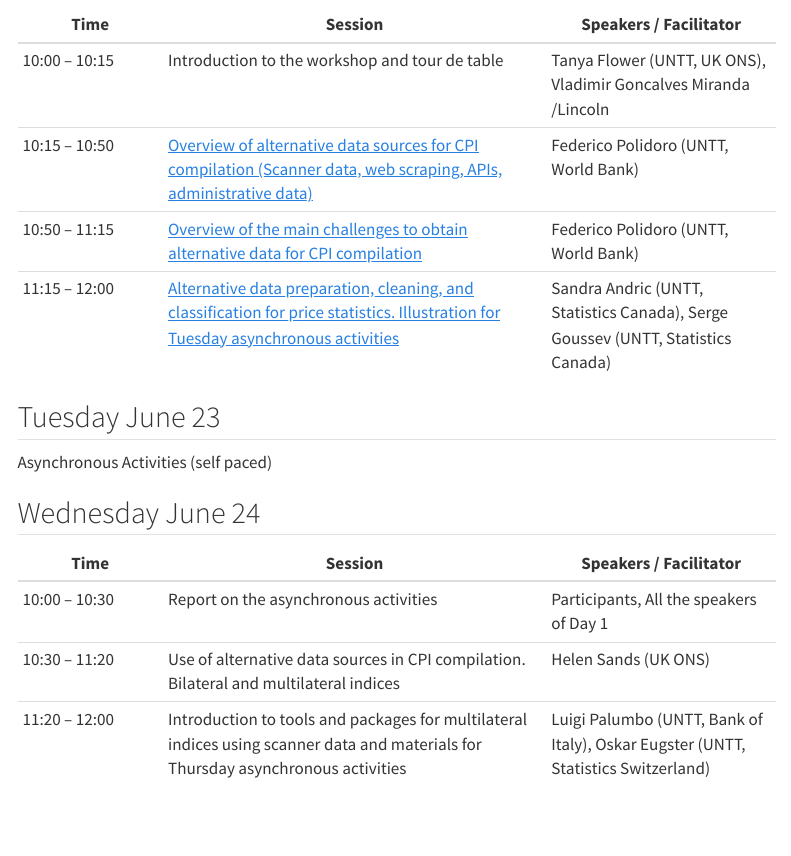
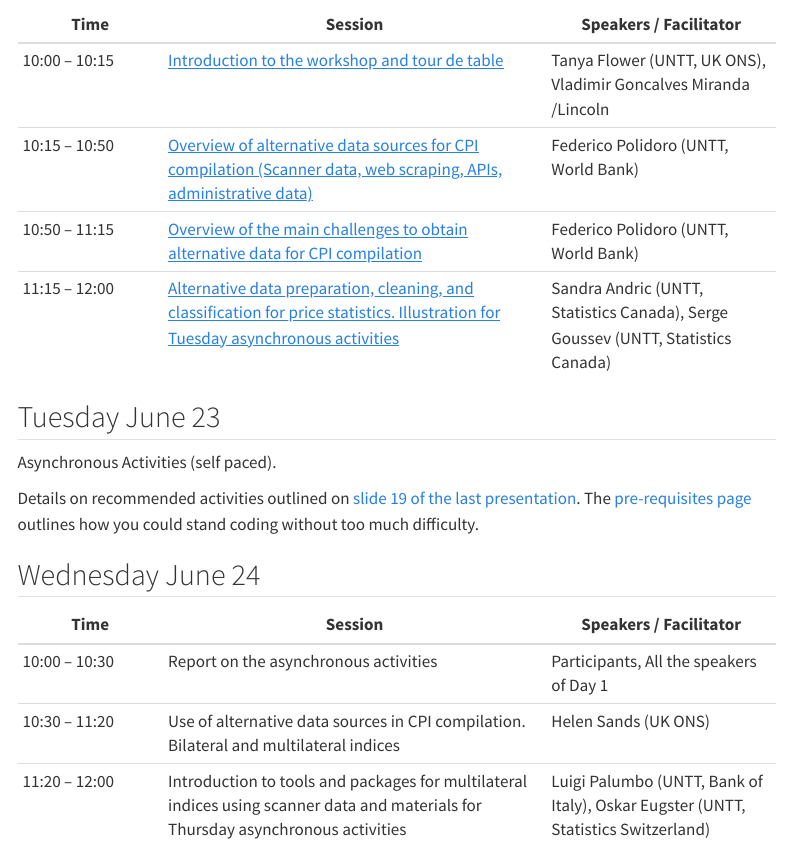
Before and after one commit to UN-Task-Team-for-Scanner-Data/brazil-workshop-on-use-of-ads, a Quarto document (content/agenda.qmd): the page in a window 1100 px wide, from 480 px down. Rendered offline with R 4.5, knitr and Pandoc in place of Quarto, with nearby package versions; menus at the side of the page are left out.

Commit message:
add additional day 1 presentations and clarify where async activities can be found

```diff
--- a/content/agenda.qmd
+++ b/content/agenda.qmd
@@ -20,14 +20,16 @@ The workshop is proposed as a **five-day virtual event**, combining synchronous
 
 | Time | **Session** | **Speakers / Facilitator** |
 |--------------|------------------------------------|----------------------|
-| 10:00 – 10:15 | Introduction to the workshop and tour de table | Tanya Flower (UNTT, UK ONS), Vladimir Goncalves Miranda /Lincoln |
+| 10:00 – 10:15 | [Introduction to the workshop and tour de table](/content/presentations/0-Workshop-intro.pdf) | Tanya Flower (UNTT, UK ONS), Vladimir Goncalves Miranda /Lincoln |
 | 10:15 – 10:50 | [Overview of alternative data sources for CPI compilation (Scanner data, web scraping, APIs, administrative data)](/content/presentations/1-Introduction-to-ADS_general.pdf) | Federico Polidoro (UNTT, World Bank) |
 | 10:50 – 11:15 | [Overview of the main challenges to obtain alternative data for CPI compilation](/content/presentations/2-Introduction-to-ADS-data-acquisition_general.pdf) | Federico Polidoro (UNTT, World Bank) |
 | 11:15 – 12:00 | [Alternative data preparation, cleaning, and classification for price statistics. Illustration for Tuesday asynchronous activities](/content/presentations/3-Data-Preparation-and-Classification.pdf) | Sandra Andric (UNTT, Statistics Canada), Serge Goussev (UNTT, Statistics Canada) |
 
 ## Tuesday June 23
 
-Asynchronous Activities (self paced)
+Asynchronous Activities (self paced).
+
+Details on recommended activities outlined on [slide 19 of the last presentation](/content/presentations/3-Data-Preparation-and-Classification.pdf). The [pre-requisites page](/content/pre-reqs.qmd) outlines how you could stand coding without too much difficulty.
 
 ## Wednesday June 24
 
```
Also changed, not shown: content/presentations/0-Workshop-intro.pdf (added), 1 other file.
